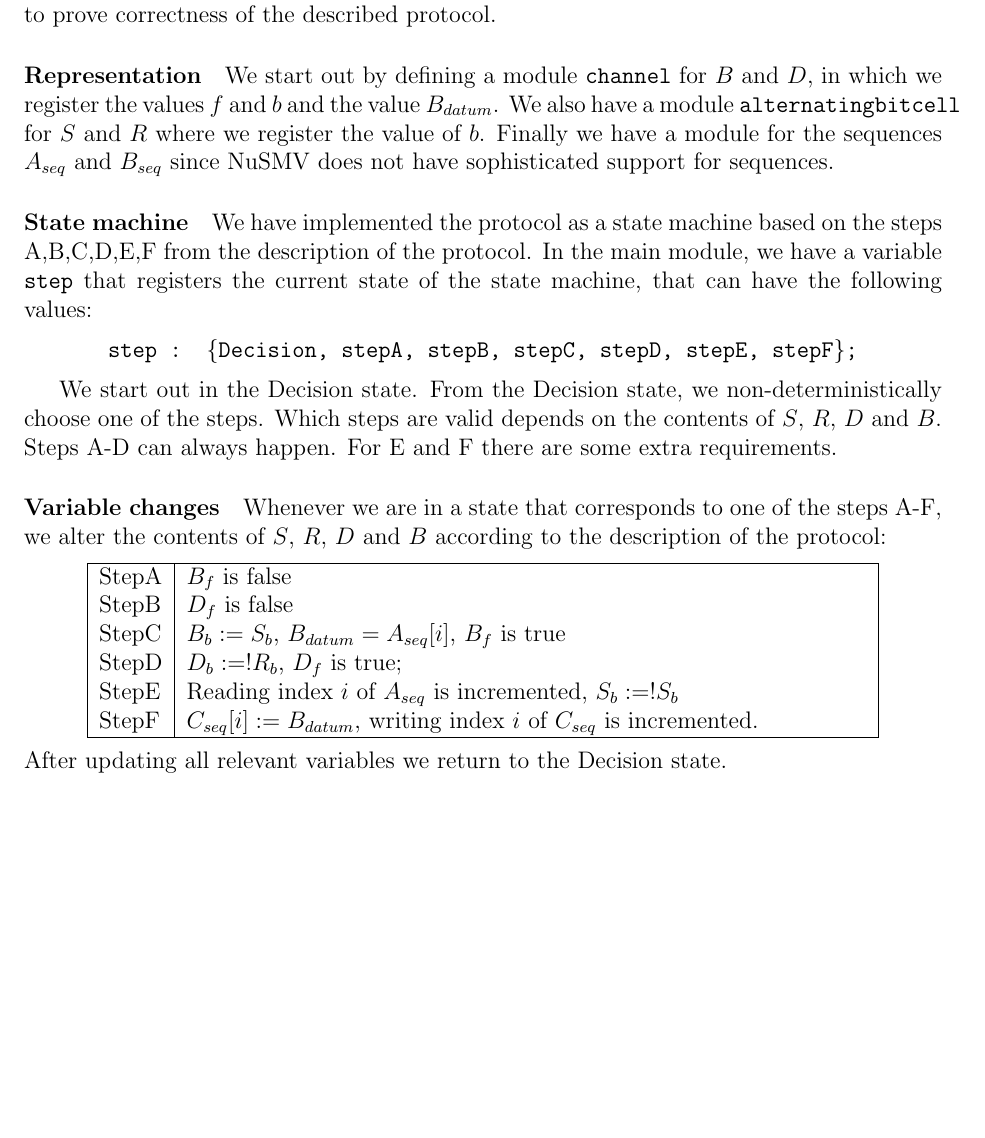
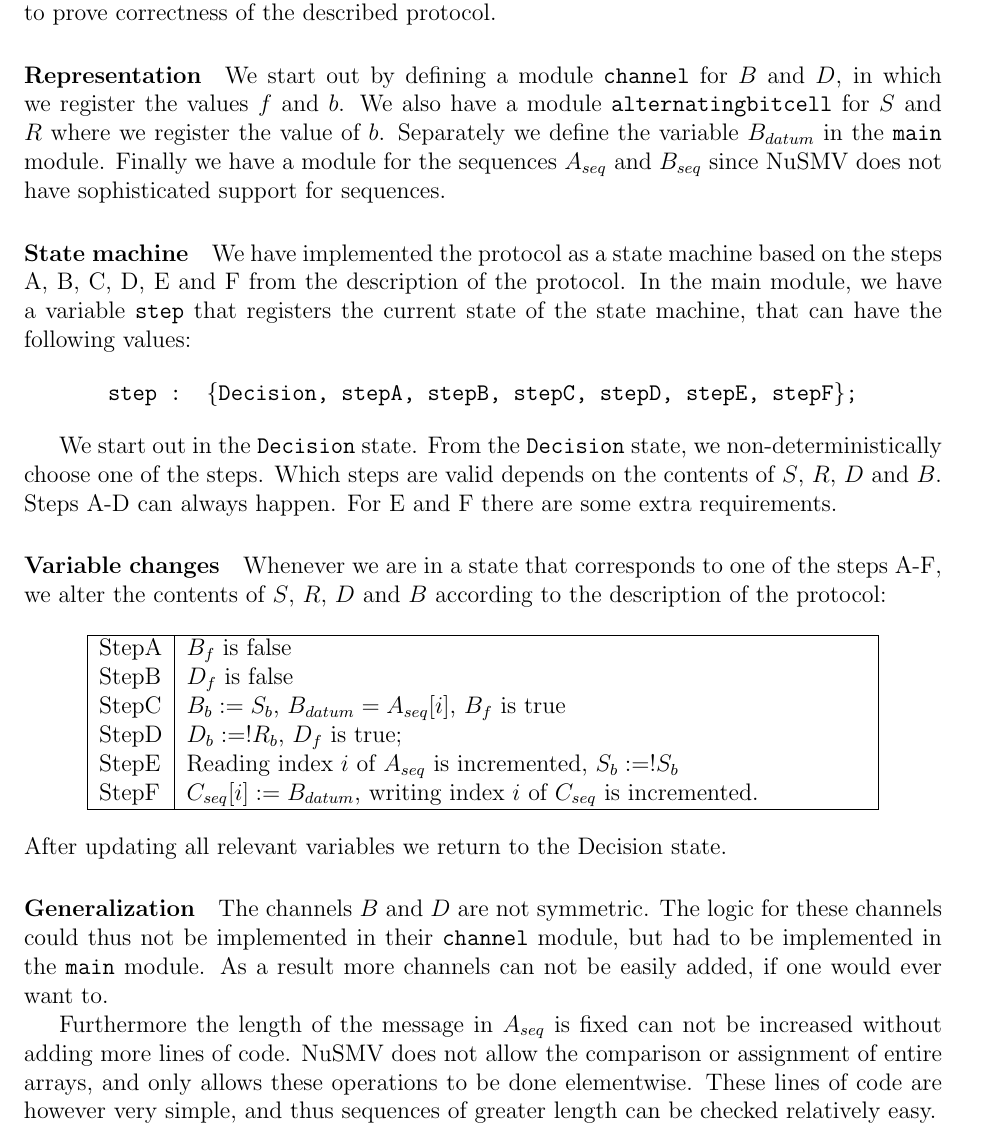
Before and after one commit to jd7h/automatedreasoning, a LaTeX document (proj2/report/report.tex): part of page 5 of 8, cut so that both start at the same text, the shorter picture padded with empty space. Compiled offline with pdfLaTeX.

Commit message:
proj2/report: ex2: added generalization; fixed minor things

```diff
--- a/proj2/report/report.tex
+++ b/proj2/report/report.tex
@@ -202,24 +202,29 @@ Thus with this truck a village will always starve.
 \clearpage
 
 \subsection*{Alternating bit protocol}
-\paragraph{The problem} We have a description of the alternating bit protocol,
-which makes use of two memory places $A$ and $C$, two channels $B$ and $D$ and two locations $S$ and $R$. We have to prove correctness of the described protocol.
+\paragraph{The problem}
+We have a description of the alternating bit protocol,
+which makes use of two memory places $A$ and $C$, two channels $B$ and $D$ and two locations $S$ and $R$.
+We have to prove correctness of the described protocol.
 
-\paragraph{Representation} We start out by defining a module \texttt{channel}
-for $B$ and $D$, in which we register the values $f$ and $b$ and the value $B_{datum}$.
+\paragraph{Representation}
+We start out by defining a module \texttt{channel}
+for $B$ and $D$, in which we register the values $f$ and $b$.
 We also have a module \texttt{alternatingbitcell} for $S$ and $R$
 where we register the value of $b$.
+Separately we define the variable $B_{datum}$ in the \texttt{main} module.
 Finally we have a module for the sequences $A_{seq}$ and $B_{seq}$ since NuSMV does not have sophisticated support for sequences.
 
-\paragraph{State machine} We have implemented the protocol as a state machine
-based on the steps A,B,C,D,E,F from the description of the protocol.
+\paragraph{State machine}
+We have implemented the protocol as a state machine
+based on the steps A, B, C, D, E and F from the description of the protocol.
 In the main module, we have a variable \texttt{step}
 that registers the current state of the state machine,
 that can have the following values:
 \[ \texttt{step : \{Decision, stepA, stepB, stepC, stepD, stepE, stepF\};}\]
 
-We start out in the Decision state.
-From the Decision state, we non-deterministically choose one of the steps.
+We start out in the \texttt{Decision} state.
+From the \texttt{Decision} state, we non-deterministically choose one of the steps.
 Which steps are valid depends on the contents of $S$, $R$, $D$ and $B$.
 Steps A-D can always happen.
 For E and F there are some extra requirements.
@@ -243,7 +248,17 @@ StepF & $C_{seq}[i] := B_{datum}$, writing index $i$ of $C_{seq}$ is incremented
 \end{center}
 After updating all relevant variables we return to the Decision state.
 
-\paragraph{Correctness} To prove the correctness of the protocol,
+\paragraph{Generalization}
+The channels $B$ and $D$ are not symmetric.
+The logic for these channels could thus not be implemented in their \texttt{channel} module, but had to be implemented in the \texttt{main} module.
+As a result more channels can not be easily added, if one would ever want to.
+
+Furthermore the length of the message in $A_{seq}$ is fixed can not be increased without adding more lines of code.
+NuSMV does not allow the comparison or assignment of entire arrays, and only allows these operations to be done elementwise.
+These lines of code are however very simple, and thus sequences of greater length can be checked relatively easy.
+
+\paragraph{Correctness}
+To prove the correctness of the protocol,
 we added a predicate \texttt{C\_seq\_full} that is true
 whenever $C_{seq}$ has the same length $n$ as $A_{seq}$,
 and a predicate \texttt{Aseq\_Cseq\_equal} that is true
```
Also changed, not shown: proj2/report/report.tex (2 more changed lines).
